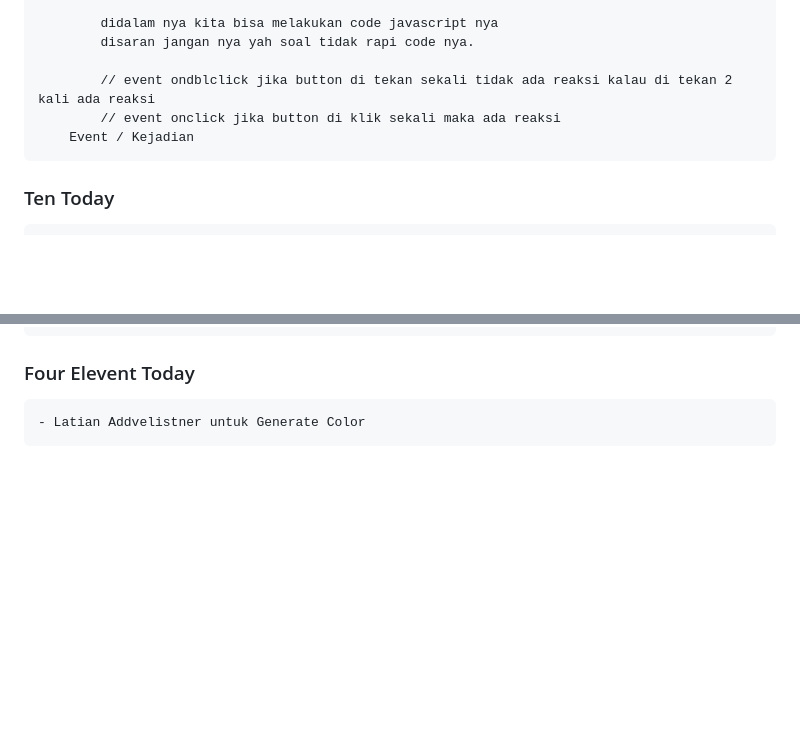
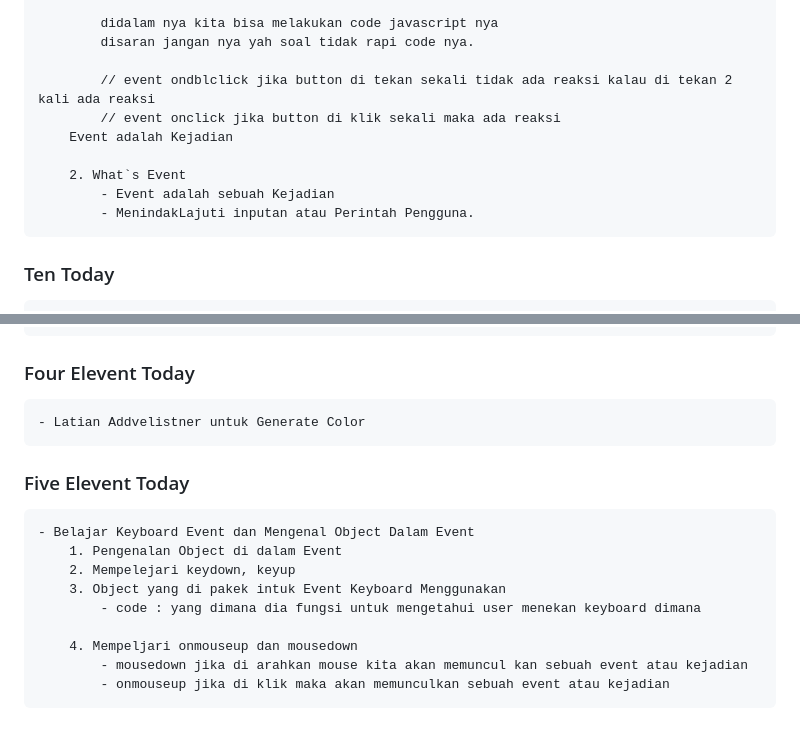
Before and after one commit to novalCandra/Learn-DOM, a Markdown page: Readmap.md, 2 parts joined by grey strips. GitHub-like rendering; blank space fills up the shorter version.

Commit message:
Documentasi Five Elevent Today

```diff
--- a/Readmap.md
+++ b/Readmap.md
@@ -122,7 +122,11 @@
 
             // event ondblclick jika button di tekan sekali tidak ada reaksi kalau di tekan 2 kali ada reaksi
             // event onclick jika button di klik sekali maka ada reaksi
-        Event / Kejadian
+        Event adalah Kejadian
+
+        2. What`s Event
+            - Event adalah sebuah Kejadian
+            - MenindakLajuti inputan atau Perintah Pengguna.
 
 ### Ten Today
     - Contoh Beberapa Event pada DOM Javascript
@@ -171,3 +175,15 @@
 
 ### Four Elevent Today
     - Latian Addvelistner untuk Generate Color
+
+
+### Five Elevent Today
+    - Belajar Keyboard Event dan Mengenal Object Dalam Event
+        1. Pengenalan Object di dalam Event
+        2. Mempelejari keydown, keyup
+        3. Object yang di pakek intuk Event Keyboard Menggunakan
+            - code : yang dimana dia fungsi untuk mengetahui user menekan keyboard dimana
+
+        4. Mempeljari onmouseup dan mousedown
+            - mousedown jika di arahkan mouse kita akan memuncul kan sebuah event atau kejadian
+            - onmouseup jika di klik maka akan memunculkan sebuah event atau kejadian
```
